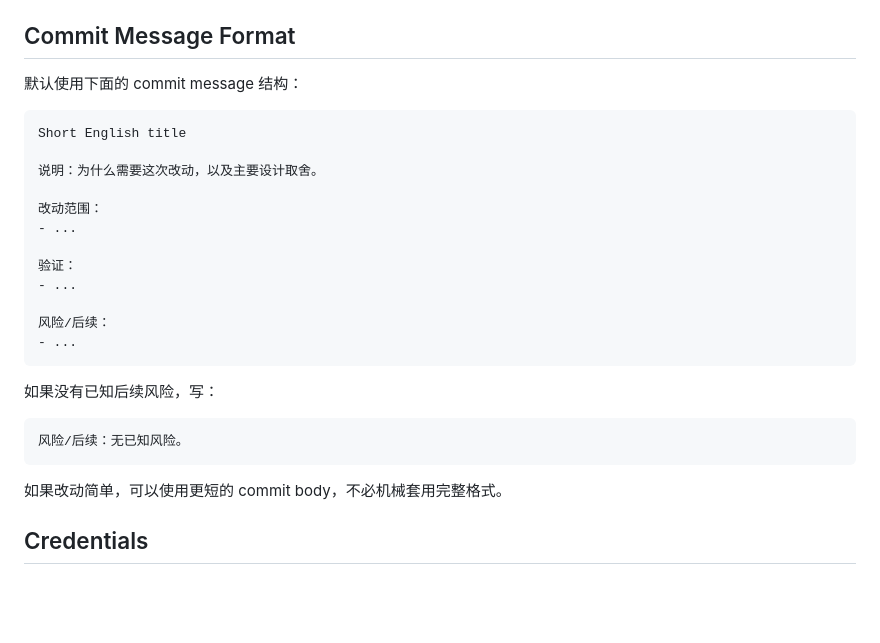
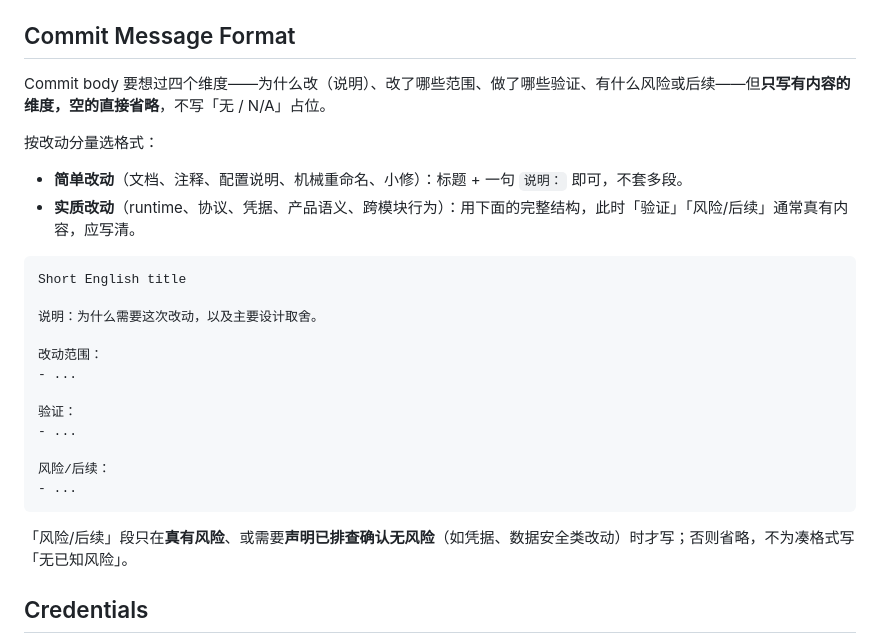
Before and after one commit to zvensmoluya/TransVortex, a Markdown page: AGENTS.md, the part around the change. GitHub-like rendering; blank space fills up the shorter version.

Commit message:
Trim commit-message template to skip empty sections
说明：四维度保留为思考清单，但改为空段省略、不写「无已知风险」占位，并给简单改动明确短档（标题 + 一句说明），消除模版在小改动上的样板噪音。

````diff
--- a/AGENTS.md
+++ b/AGENTS.md
@@ -82,7 +82,12 @@
 
 ## Commit Message Format
 
-默认使用下面的 commit message 结构：
+Commit body 要想过四个维度——为什么改（说明）、改了哪些范围、做了哪些验证、有什么风险或后续——但**只写有内容的维度，空的直接省略**，不写「无 / N/A」占位。
+
+按改动分量选格式：
+
+- **简单改动**（文档、注释、配置说明、机械重命名、小修）：标题 + 一句 `说明：` 即可，不套多段。
+- **实质改动**（runtime、协议、凭据、产品语义、跨模块行为）：用下面的完整结构，此时「验证」「风险/后续」通常真有内容，应写清。
 
 ```text
 Short English title
@@ -99,13 +104,7 @@ Short English title
 - ...
 ```
 
-如果没有已知后续风险，写：
-
-```text
-风险/后续：无已知风险。
-```
-
-如果改动简单，可以使用更短的 commit body，不必机械套用完整格式。
+「风险/后续」段只在**真有风险**、或需要**声明已排查确认无风险**（如凭据、数据安全类改动）时才写；否则省略，不为凑格式写「无已知风险」。
 
 ## Credentials
 
````
